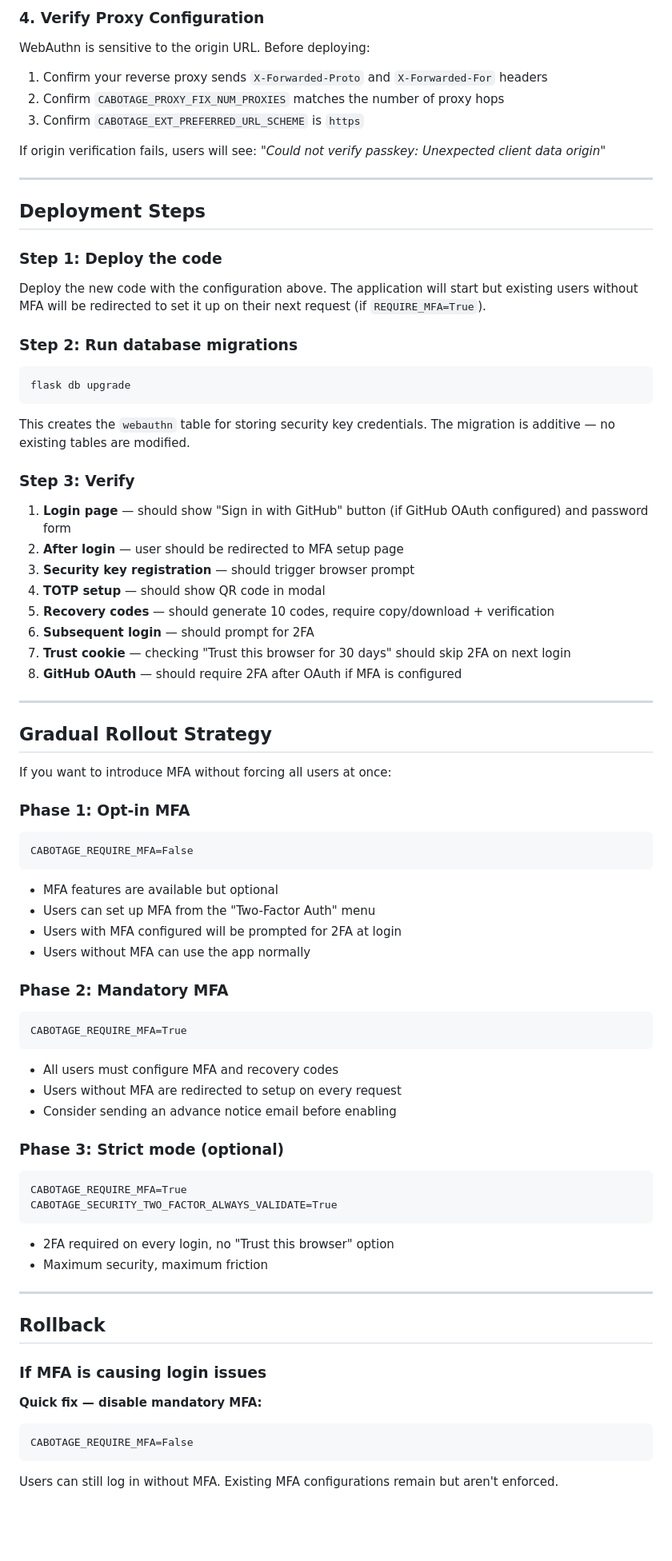
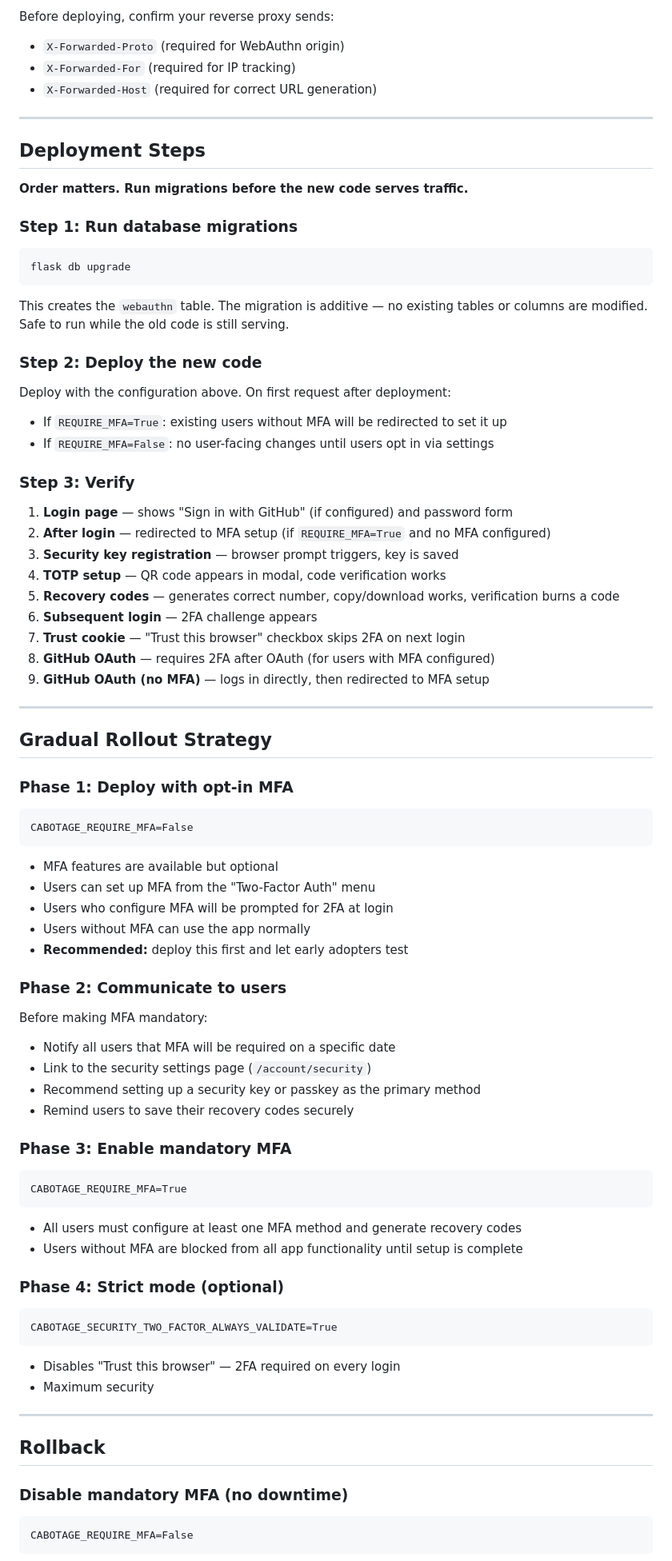
Before and after one commit to cabotage/cabotage-app, a Markdown page: docs/rollout-mfa.md, the part around one of its changes. Shown at 80% size. Drawn GitHub-style; blank space fills up the shorter version.

Commit message:
rollout doc

````diff
--- a/docs/rollout-mfa.md
+++ b/docs/rollout-mfa.md
@@ -51,81 +59,84 @@ Run `uv sync --frozen` to install.
 
-### 4. Verify Proxy Configuration
-
-WebAuthn is sensitive to the origin URL. Before deploying:
-
-1. Confirm your reverse proxy sends `X-Forwarded-Proto` and `X-Forwarded-For` headers
-2. Confirm `CABOTAGE_PROXY_FIX_NUM_PROXIES` matches the number of proxy hops
-3. Confirm `CABOTAGE_EXT_PREFERRED_URL_SCHEME` is `https`
-
-If origin verification fails, users will see: *"Could not verify passkey: Unexpected client data origin"*
+Before deploying, confirm your reverse proxy sends:
+- `X-Forwarded-Proto` (required for WebAuthn origin)
+- `X-Forwarded-For` (required for IP tracking)
+- `X-Forwarded-Host` (required for correct URL generation)
 
 ---
 
 ## Deployment Steps
 
-### Step 1: Deploy the code
+**Order matters. Run migrations before the new code serves traffic.**
 
-Deploy the new code with the configuration above. The application will start but existing users without MFA will be redirected to set it up on their next request (if `REQUIRE_MFA=True`).
-
-### Step 2: Run database migrations
+### Step 1: Run database migrations
 
 ```bash
 flask db upgrade
 ```
 
-This creates the `webauthn` table for storing security key credentials. The migration is additive — no existing tables are modified.
+This creates the `webauthn` table. The migration is additive — no existing tables or columns are modified. Safe to run while the old code is still serving.
+
+### Step 2: Deploy the new code
+
+Deploy with the configuration above. On first request after deployment:
+- If `REQUIRE_MFA=True`: existing users without MFA will be redirected to set it up
+- If `REQUIRE_MFA=False`: no user-facing changes until users opt in via settings
 
 ### Step 3: Verify
 
-1. **Login page** — should show "Sign in with GitHub" button (if GitHub OAuth configured) and password form
-2. **After login** — user should be redirected to MFA setup page
-3. **Security key registration** — should trigger browser prompt
-4. **TOTP setup** — should show QR code in modal
-5. **Recovery codes** — should generate 10 codes, require copy/download + verification
-6. **Subsequent login** — should prompt for 2FA
-7. **Trust cookie** — checking "Trust this browser for 30 days" should skip 2FA on next login
-8. **GitHub OAuth** — should require 2FA after OAuth if MFA is configured
+1. **Login page** — shows "Sign in with GitHub" (if configured) and password form
+2. **After login** — redirected to MFA setup (if `REQUIRE_MFA=True` and no MFA configured)
+3. **Security key registration** — browser prompt triggers, key is saved
+4. **TOTP setup** — QR code appears in modal, code verification works
+5. **Recovery codes** — generates correct number, copy/download works, verification burns a code
+6. **Subsequent login** — 2FA challenge appears
+7. **Trust cookie** — "Trust this browser" checkbox skips 2FA on next login
+8. **GitHub OAuth** — requires 2FA after OAuth (for users with MFA configured)
+9. **GitHub OAuth (no MFA)** — logs in directly, then redirected to MFA setup
 
 ---
 
 ## Gradual Rollout Strategy
 
-If you want to introduce MFA without forcing all users at once:
-
-### Phase 1: Opt-in MFA
+### Phase 1: Deploy with opt-in MFA
 ```
 CABOTAGE_REQUIRE_MFA=False
 ```
 - MFA features are available but optional
 - Users can set up MFA from the "Two-Factor Auth" menu
-- Users with MFA configured will be prompted for 2FA at login
+- Users who configure MFA will be prompted for 2FA at login
 - Users without MFA can use the app normally
+- **Recommended:** deploy this first and let early adopters test
 
-### Phase 2: Mandatory MFA
+### Phase 2: Communicate to users
+
+Before making MFA mandatory:
+- Notify all users that MFA will be required on a specific date
+- Link to the security settings page (`/account/security`)
+- Recommend setting up a security key or passkey as the primary method
+- Remind users to save their recovery codes securely
+
+### Phase 3: Enable mandatory MFA
 ```
 CABOTAGE_REQUIRE_MFA=True
 ```
-- All users must configure MFA and recovery codes
-- Users without MFA are redirected to setup on every request
-- Consider sending an advance notice email before enabling
+- All users must configure at least one MFA method and generate recovery codes
+- Users without MFA are blocked from all app functionality until setup is complete
 
-### Phase 3: Strict mode (optional)
+### Phase 4: Strict mode (optional)
 ```
-CABOTAGE_REQUIRE_MFA=True
 CABOTAGE_SECURITY_TWO_FACTOR_ALWAYS_VALIDATE=True
 ```
-- 2FA required on every login, no "Trust this browser" option
-- Maximum security, maximum friction
+- Disables "Trust this browser" — 2FA required on every login
+- Maximum security
 
 ---
 
 ## Rollback
 
-### If MFA is causing login issues
+### Disable mandatory MFA (no downtime)
 
-**Quick fix — disable mandatory MFA:**
 ```
 CABOTAGE_REQUIRE_MFA=False
 ```
-Users can still log in without MFA. Existing MFA configurations remain but aren't enforced.
 
````
Also changed, not shown: other parts of docs/rollout-mfa.md (+81 -61 lines).
